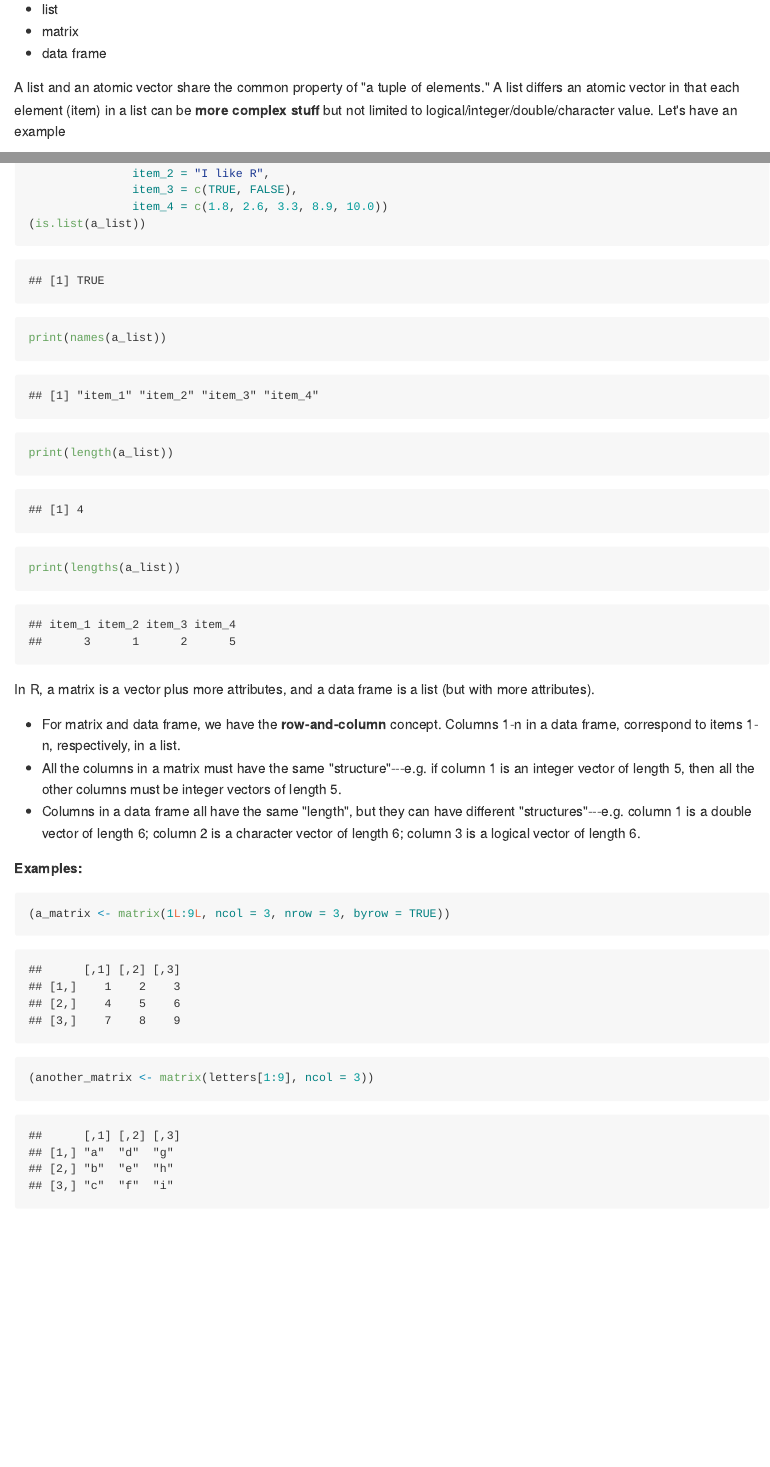
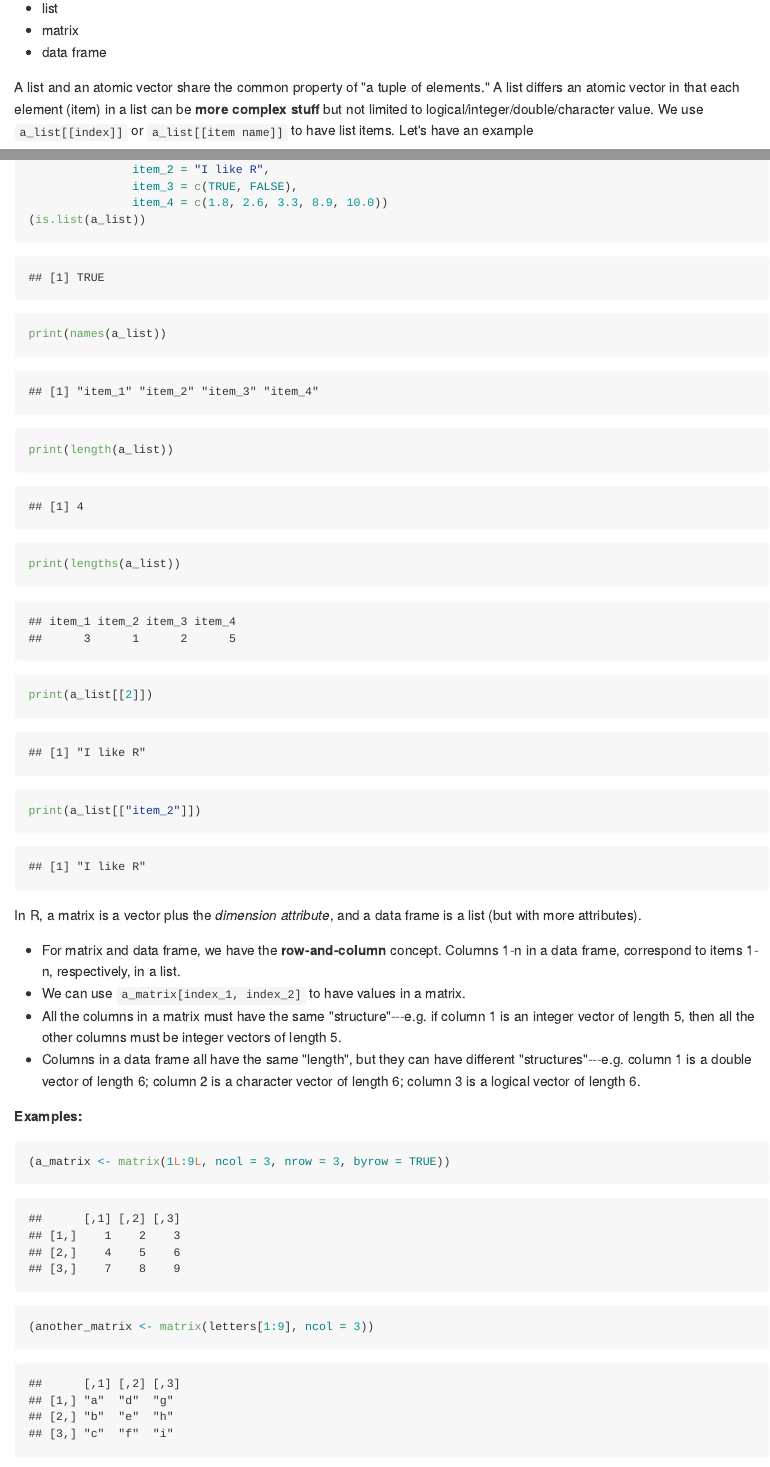
Before and after one commit to zhanglynz/learn_R_in_x_lessons, an R Markdown document (lesson_4.Rmd): the page in a window 1100 px wide, from 2170 px down before the commit and from 2340 px down after it, so that both start at the same text, and a second part further down, joined at a grey line. The pictures show the output file docs/lesson_4.md that the author committed with the source, drawn offline in the style of GitHub.

Commit message:
write more

````diff
--- a/lesson_4.Rmd
+++ b/lesson_4.Rmd
@@ -54,7 +56,8 @@ In this section, we talk about
 - matrix
 - data frame
 
-A list and an atomic vector share the common property of "a tuple of elements." A list differs an atomic vector in that each element (item) in a list can be **more complex stuff** but not limited to logical/integer/double/character value. Let's have an example
+A list and an atomic vector share the common property of "a tuple of elements." A list differs an atomic vector in that each element (item) in a list can be **more complex stuff** but not limited to logical/integer/double/character value. We use `a_list[[index]]` or `a_list[[item name]]` to have list items.
+Let's have an example
 ```{r}
 a_list <- list(item_1 = 1L:3L,
                item_2 = "I like R",
@@ -64,11 +67,14 @@ a_list <- list(item_1 = 1L:3L,
 print(names(a_list))
 print(length(a_list))
 print(lengths(a_list))
+print(a_list[[2]])
+print(a_list[["item_2"]])
 ```
 
-In R, a matrix is a vector plus more attributes, and a data frame is a list (but with more attributes).
+In R, a matrix is a vector plus the *dimension attribute*, and a data frame is a list (but with more attributes).
 
 - For matrix and data frame, we have the **row-and-column** concept. Columns 1-n in a data frame, correspond to items 1-n, respectively, in a list.
+- We can use `a_matrix[index_1, index_2]` to have values in a matrix.
 - All the columns in a matrix must have the same "structure"---e.g. if column 1 is an integer vector of length 5, then all the other columns must be integer vectors of length 5.
 - Columns in a data frame all have the same "length", but they can have different "structures"---e.g. column 1 is a double vector of length 6; column 2 is a character vector of length 6; column 3 is a logical vector of length 6.
 
````
Also changed, not shown: docs/index.md, docs/lesson_2.md, docs/lesson_4.md, docs/search_index.json, lesson_4.Rmd (4 more changed lines), 10 other files.
